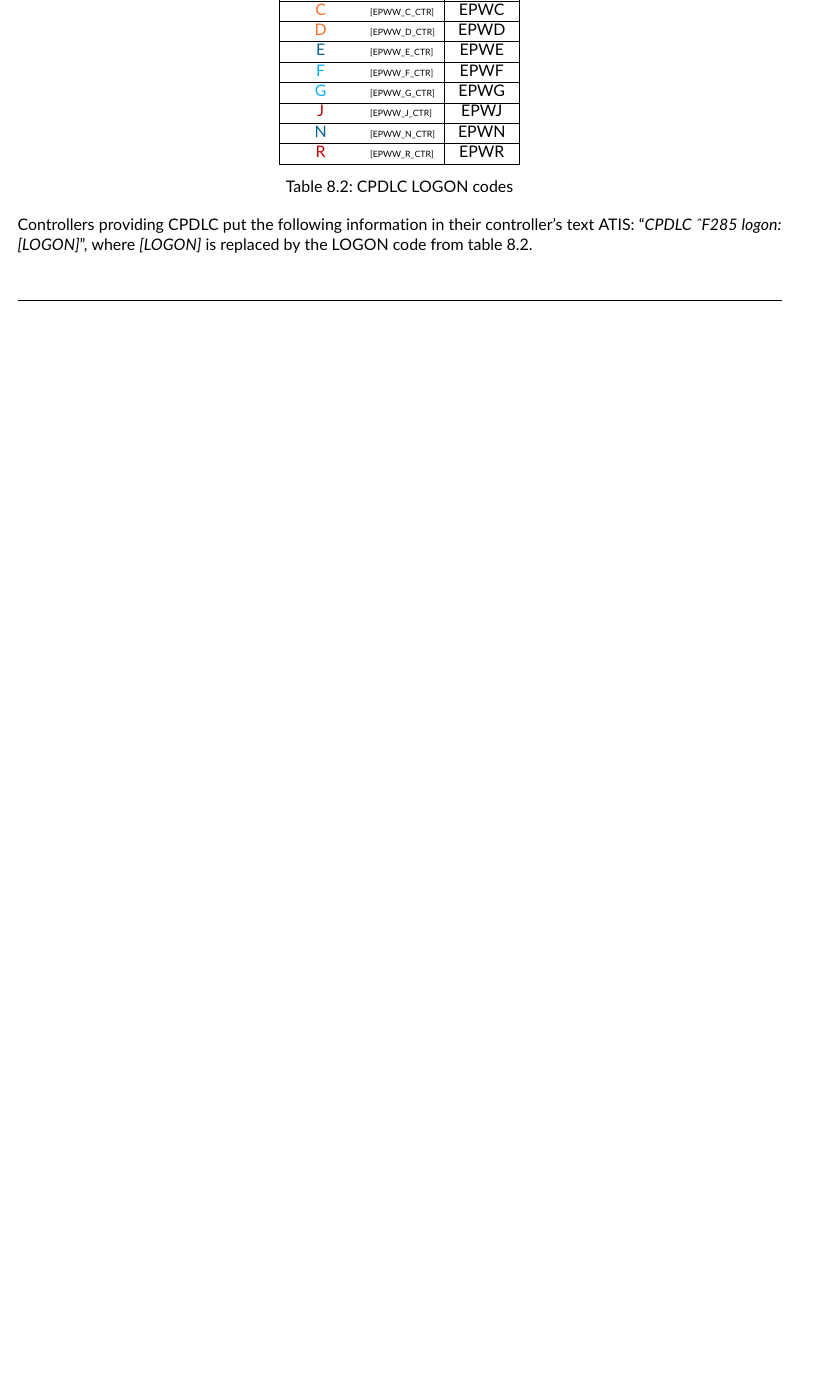
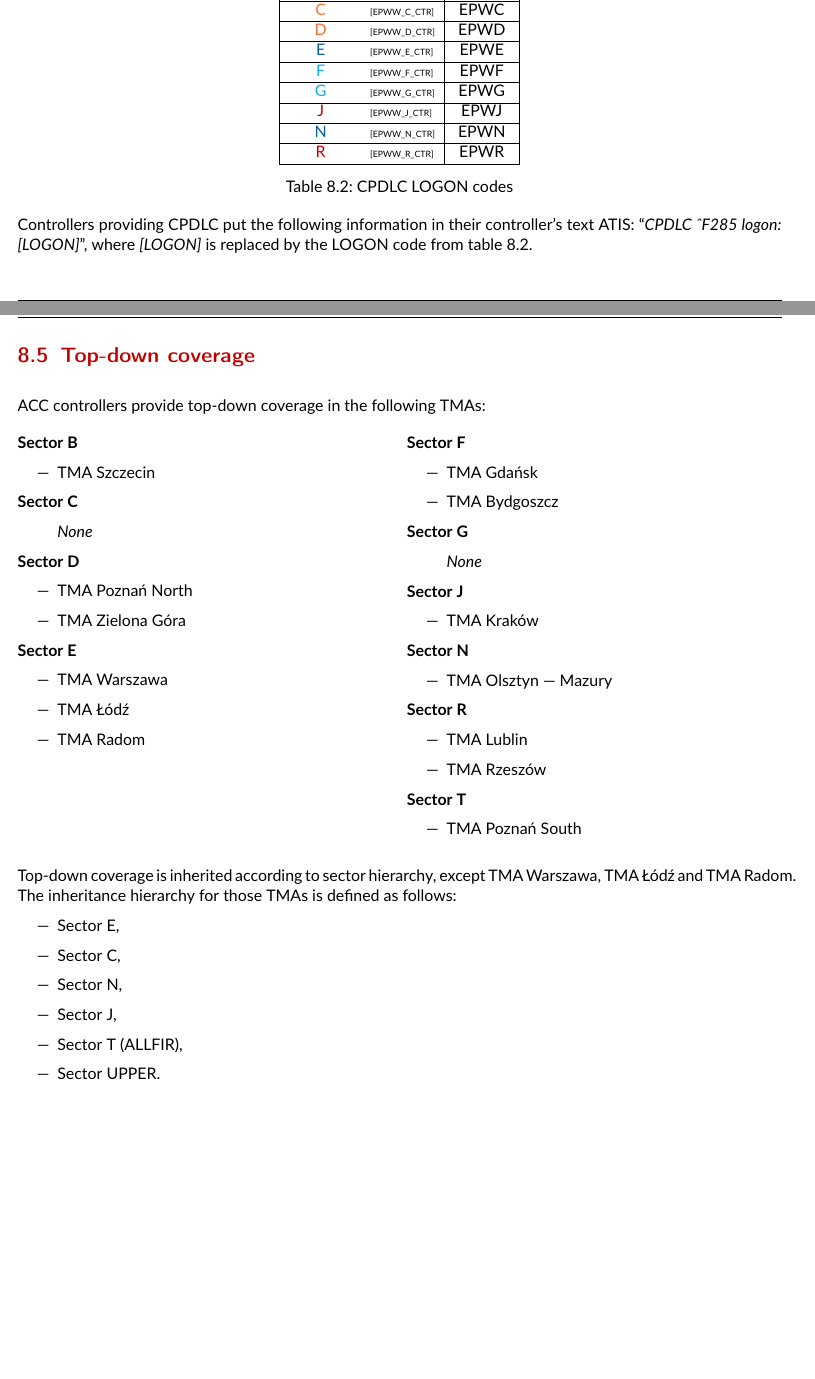
Before and after one commit to plvacc-ops/INOP, a LaTeX thesis (main.tex, which reads inop.cls, sections/acc-sectors.tex): part of page 51 of 53 before the commit and two parts of pages 51 and 52 of 54 after it, the two joined at a grey line, cut so that both start at the same text, the shorter picture padded with empty space. Compiled offline with pdfLaTeX.

Commit message:
ACC top-down coverage

```diff
--- a/inop.cls
+++ b/inop.cls
@@ -58,6 +58,7 @@
 \RequirePackage[headsepline, plainheadsepline,footsepline, plainfootsepline,draft=false]{scrlayer-scrpage}
 \RequirePackage{enumitem}
 \RequirePackage{gensymb}
+\RequirePackage{multicol}
 
 %% Package configurations
 \graphicspath{{img/}}
--- a/sections/acc-sectors.tex
+++ b/sections/acc-sectors.tex
@@ -124,6 +124,81 @@ Controllers providing CPDLC put the following information in their controller's
 text ATIS: ``\textit{CPDLC \^{}F285 logon: [LOGON]}'', where \textit{[LOGON]} is
 replaced by the LOGON code from \cref{tab:acc:cpdlc}.
 
+\section{Top-down coverage}
+\label{sec:acc:topdown}
+
+ACC controllers provide top-down coverage in the following TMAs:
+\begin{multicols}{2}
+  \textbf{Sector B}
+  \begin{itemize}
+  \item TMA Szczecin
+  \end{itemize}
+
+  \textbf{Sector C}
+  \begin{itemize}[label={}]
+  \item \textit{None}
+  \end{itemize}
+
+  \textbf{Sector D}
+  \begin{itemize}
+  \item TMA Poznań North
+  \item TMA Zielona Góra
+  \end{itemize}
+
+  \textbf{Sector E}
+  \begin{itemize}
+  \item TMA Warszawa
+  \item TMA Łódź
+  \item TMA Radom
+  \end{itemize}
+
+  \vfill\null\columnbreak
+
+  \textbf{Sector F}
+  \begin{itemize}
+  \item TMA Gdańsk
+  \item TMA Bydgoszcz
+  \end{itemize}
+
+  \textbf{Sector G}
+  \begin{itemize}[label={}]
+  \item \textit{None}
+  \end{itemize}
+
+  \textbf{Sector J}
+  \begin{itemize}
+  \item TMA Kraków
+  \end{itemize}
+
+  \textbf{Sector N}
+  \begin{itemize}
+  \item TMA Olsztyn --- Mazury
+  \end{itemize}
+
+  \textbf{Sector R}
+  \begin{itemize}
+  \item TMA Lublin
+  \item TMA Rzeszów
+  \end{itemize}
+
+  \textbf{Sector T}
+  \begin{itemize}
+  \item TMA Poznań South
+  \end{itemize}
+\end{multicols}
+
+Top-down coverage is inherited according to sector hierarchy, except
+TMA~Warszawa, TMA~Łódź and TMA~Radom. The inheritance hierarchy for those TMAs
+is defined as follows:
+\begin{itemize}
+\item Sector E,
+\item Sector C,
+\item Sector N,
+\item Sector J,
+\item Sector T (ALLFIR),
+\item Sector UPPER.
+\end{itemize}
+
 %%% Local Variables:
 %%% mode: latex
 %%% TeX-master: "../main"
```
